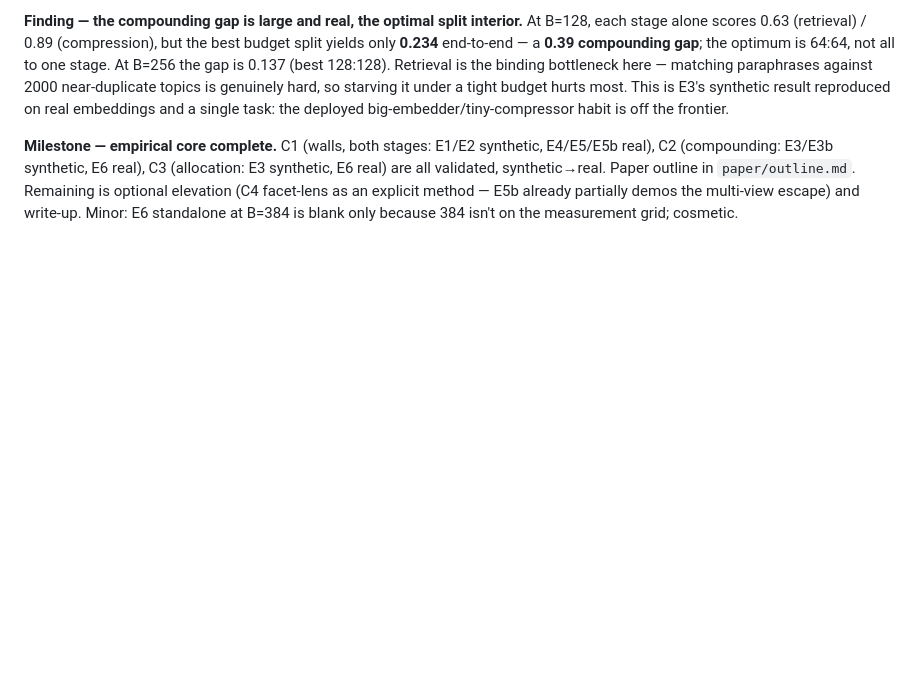
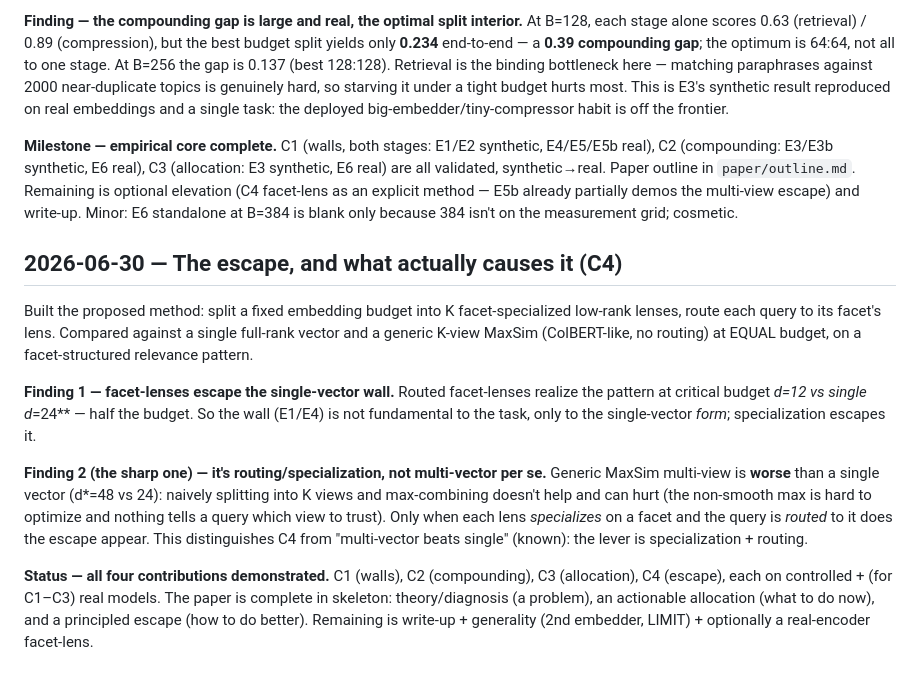
Before and after one commit to ml-researcher123/thesis-code, a Markdown page: notes/research-log.md, the part around the change. GitHub-like rendering; blank space fills up the shorter version.

Commit message:
notes+paper: C4 facet-lens escape (F14) — all four contributions C1-C4 demonstrated
Co-Authored-By: Claude Opus 4.8 <noreply@anthropic.com>

```diff
--- a/notes/research-log.md
+++ b/notes/research-log.md
@@ -264,3 +264,27 @@ all validated, synthetic→real. Paper outline in `paper/outline.md`. Remaining
 elevation (C4 facet-lens as an explicit method — E5b already partially demos the multi-view
 escape) and write-up. Minor: E6 standalone at B=384 is blank only because 384 isn't on the
 measurement grid; cosmetic.
+
+## 2026-06-30 — The escape, and what actually causes it (C4)
+
+Built the proposed method: split a fixed embedding budget into K facet-specialized low-rank
+lenses, route each query to its facet's lens. Compared against a single full-rank vector and
+a generic K-view MaxSim (ColBERT-like, no routing) at EQUAL budget, on a facet-structured
+relevance pattern.
+
+**Finding 1 — facet-lenses escape the single-vector wall.** Routed facet-lenses realize the
+pattern at critical budget **d*=12 vs single d*=24** — half the budget. So the wall (E1/E4)
+is not fundamental to the task, only to the single-vector *form*; specialization escapes it.
+
+**Finding 2 (the sharp one) — it's routing/specialization, not multi-vector per se.** Generic
+MaxSim multi-view is **worse** than a single vector (d*=48 vs 24): naively splitting into K
+views and max-combining doesn't help and can hurt (the non-smooth max is hard to optimize and
+nothing tells a query which view to trust). Only when each lens *specializes* on a facet and
+the query is *routed* to it does the escape appear. This distinguishes C4 from "multi-vector
+beats single" (known): the lever is specialization + routing.
+
+**Status — all four contributions demonstrated.** C1 (walls), C2 (compounding), C3
+(allocation), C4 (escape), each on controlled + (for C1–C3) real models. The paper is
+complete in skeleton: theory/diagnosis (a problem), an actionable allocation (what to do
+now), and a principled escape (how to do better). Remaining is write-up + generality
+(2nd embedder, LIMIT) + optionally a real-encoder facet-lens.
```
Also changed, not shown: notes/findings.md (+1 -0 lines), paper/outline.md (+3 -1 lines).
